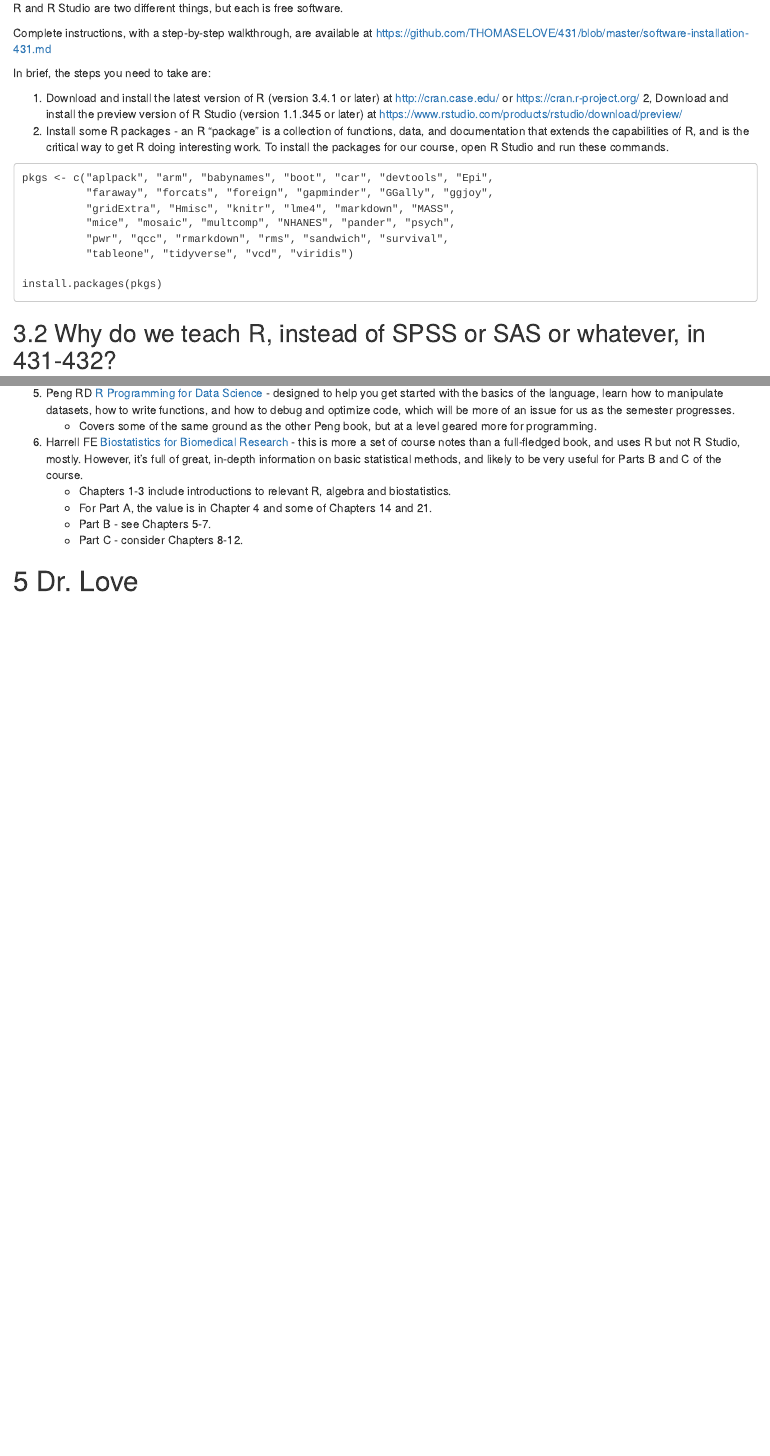
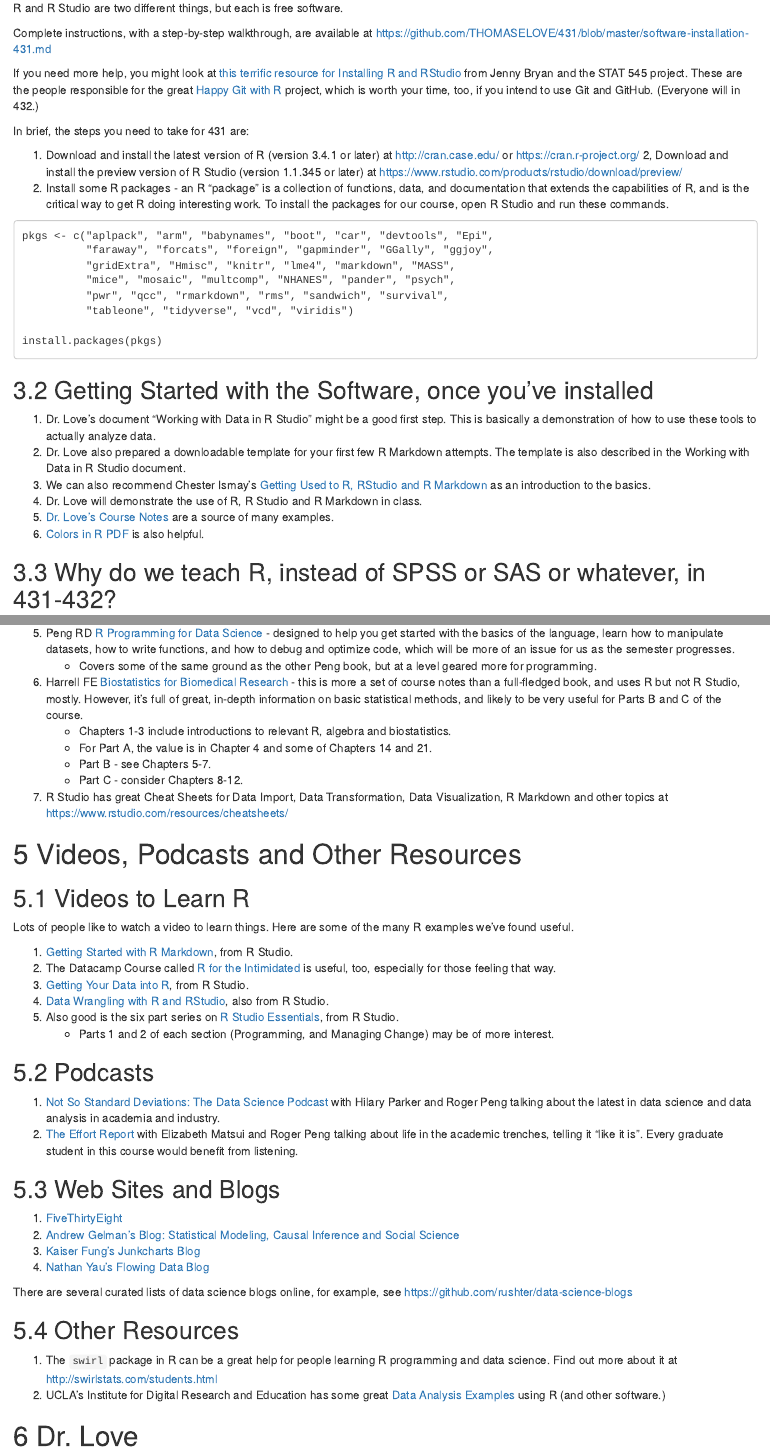
Before and after one commit to THOMASELOVE/431syllabus, an R Markdown document (index.Rmd): the page in a window 1100 px wide, from 4050 px down, and a second part further down, joined at a grey line. Rendered offline with R 4.5, knitr and Pandoc, with nearby package versions; drawn as R Markdown's standard HTML page in place of the format the file asks for.

Commit message:
Revise resources details.

````diff
--- a/index.Rmd
+++ b/index.Rmd
@@ -154,7 +154,9 @@ R and R Studio are two different things, but each is free software.
 
 Complete instructions, with a step-by-step walkthrough, are available at https://github.com/THOMASELOVE/431/blob/master/software-installation-431.md
 
-In brief, the steps you need to take are:
+If you need more help, you might look at [this terrific resource for Installing R and RStudio](http://stat545.com/block000_r-rstudio-install.html) from Jenny Bryan and the STAT 545 project. These are the people responsible for the great [Happy Git with R](http://happygitwithr.com/) project, which is worth your time, too, if you intend to use Git and GitHub. (Everyone will in 432.)
+
+In brief, the steps you need to take for 431 are:
 
 1. Download and install the latest version of R (version 3.4.1 or later) at http://cran.case.edu/ or https://cran.r-project.org/
 2, Download and install the preview version of R Studio (version 1.1.345 or later) at https://www.rstudio.com/products/rstudio/download/preview/
@@ -171,3 +173,11 @@ pkgs <- c("aplpack", "arm", "babynames", "boot", "car", "devtools", "Epi",
 install.packages(pkgs)
 ```
 
+## Getting Started with the Software, once you've installed
+
+1. Dr. Love's document "Working with Data in R Studio" might be a good first step. This is basically a demonstration of how to use these tools to actually analyze data.
+2. Dr. Love also prepared a downloadable template for your first few R Markdown attempts. The template is also described in the Working with Data in R Studio document.
+3. We can also recommend Chester Ismay's [Getting Used to R, RStudio and R Markdown](https://bookdown.org/chesterismay/rbasics/) as an introduction to the basics.
+4. Dr. Love will demonstrate the use of R, R Studio and R Markdown in class.
+5. [Dr. Love's Course Notes](https://thomaselove.github.io/431notes/) are a source of many examples.
+6. [Colors in R PDF](http://www.stat.columbia.edu/~tzheng/files/Rcolor.pdf) is also helpful.
@@ -244,6 +257,39 @@ With regard to The Signal and the Noise, you can watch Nate discuss the book's i
     + For Part A, the value is in Chapter 4 and some of Chapters 14 and 21.
     + Part B - see Chapters 5-7.
     + Part C - consider Chapters 8-12.
+7. R Studio has great Cheat Sheets for Data Import, Data Transformation, Data Visualization, R Markdown and other topics at https://www.rstudio.com/resources/cheatsheets/
+
+# Videos, Podcasts and Other Resources
+
+## Videos to Learn R
+
+Lots of people like to watch a video to learn things. Here are some of the many R examples we've found useful.
+
+1. [Getting Started with R Markdown](https://www.rstudio.com/resources/webinars/getting-started-with-r-markdown/), from R Studio.
+2. The Datacamp Course called [R for the Intimidated](https://www.datacamp.com/community/open-courses/r-for-the-intimidated#gs.0vz4q34) is useful, too, especially for those feeling that way.
+3. [Getting Your Data into R](https://www.rstudio.com/resources/webinars/getting-your-data-into-r/), from R Studio.
+4. [Data Wrangling with R and RStudio](https://www.rstudio.com/resources/webinars/data-wrangling-with-r-and-rstudio/), also from R Studio.
+5. Also good is the six part series on [R Studio Essentials](https://www.rstudio.com/resources/webinars/rstudio-essentials-webinar-series-part-1/), from R Studio.
+    + Parts 1 and 2 of each section (Programming, and Managing Change) may be of more interest.
+
+## Podcasts
+
+1. [Not So Standard Deviations: The Data Science Podcast](https://soundcloud.com/nssd-podcast) with Hilary Parker and Roger Peng talking about the latest in data science and data analysis in academia and industry.
+2. [The Effort Report](http://effortreport.libsyn.com/) with Elizabeth Matsui and Roger Peng talking about life in the academic trenches, telling it "like it is". Every graduate student in this course would benefit from listening.
+
+## Web Sites and Blogs
+
+1. [FiveThirtyEight](http://fivethirtyeight.com/)
+2. [Andrew Gelman's Blog: Statistical Modeling, Causal Inference and Social Science](http://andrewgelman.com/)
+3. [Kaiser Fung's Junkcharts Blog](http://junkcharts.typepad.com/)
+4. [Nathan Yau's Flowing Data Blog](http://flowingdata.com/)
+
+There are several curated lists of data science blogs online, for example, see https://github.com/rushter/data-science-blogs
+
+## Other Resources
+
+1. The `swirl` package in R can be a great help for people learning R programming and data science. Find out more about it at http://swirlstats.com/students.html
+2. UCLA's Institute for Digital Research and Education has some great [Data Analysis Examples](https://stats.idre.ucla.edu/other/dae/) using R (and other software.)
 
 # Dr. Love
 
````
Also changed, not shown: docs/search_index.json, index.Rmd (3 more changed lines), 15 other files.
